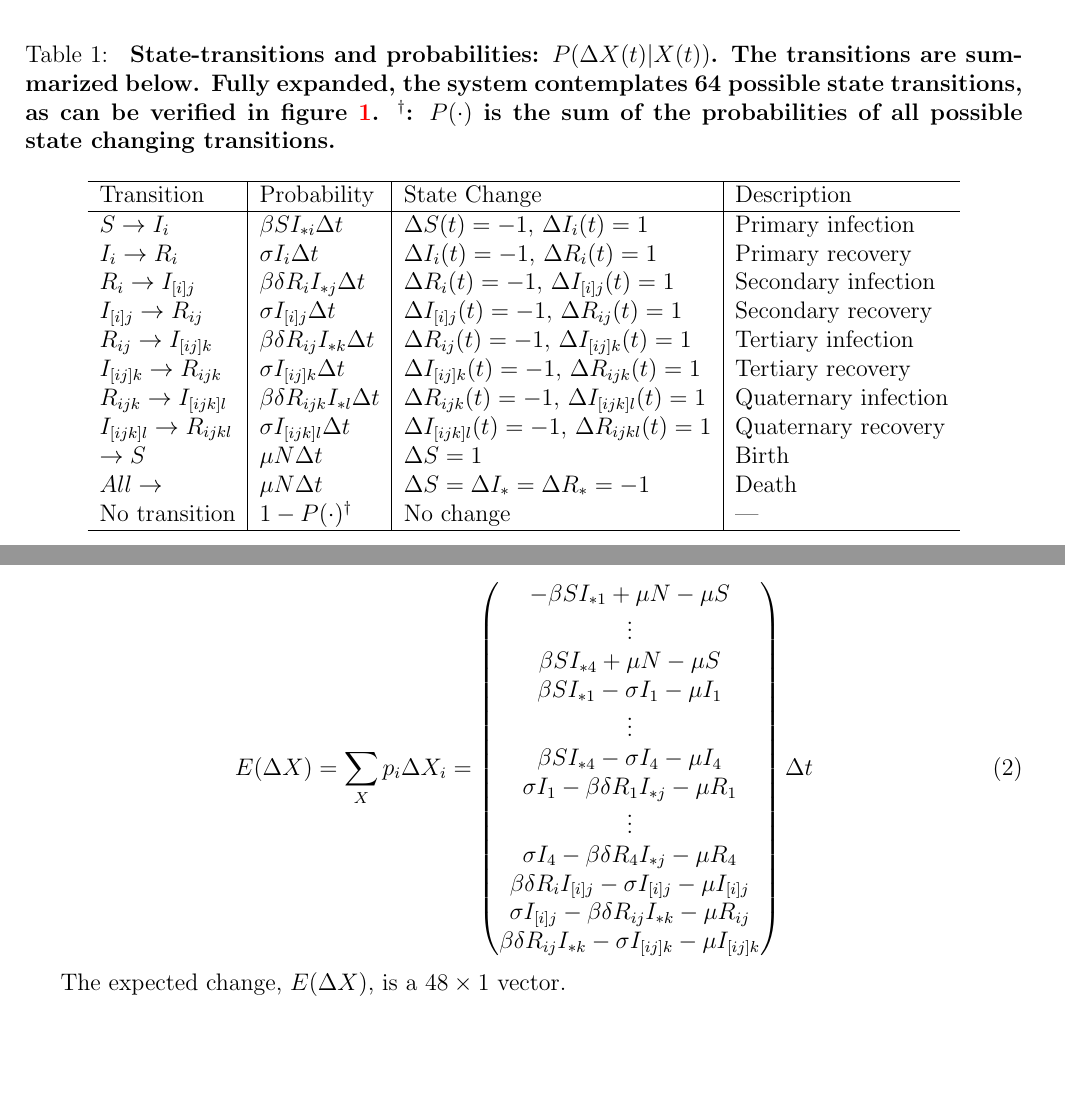
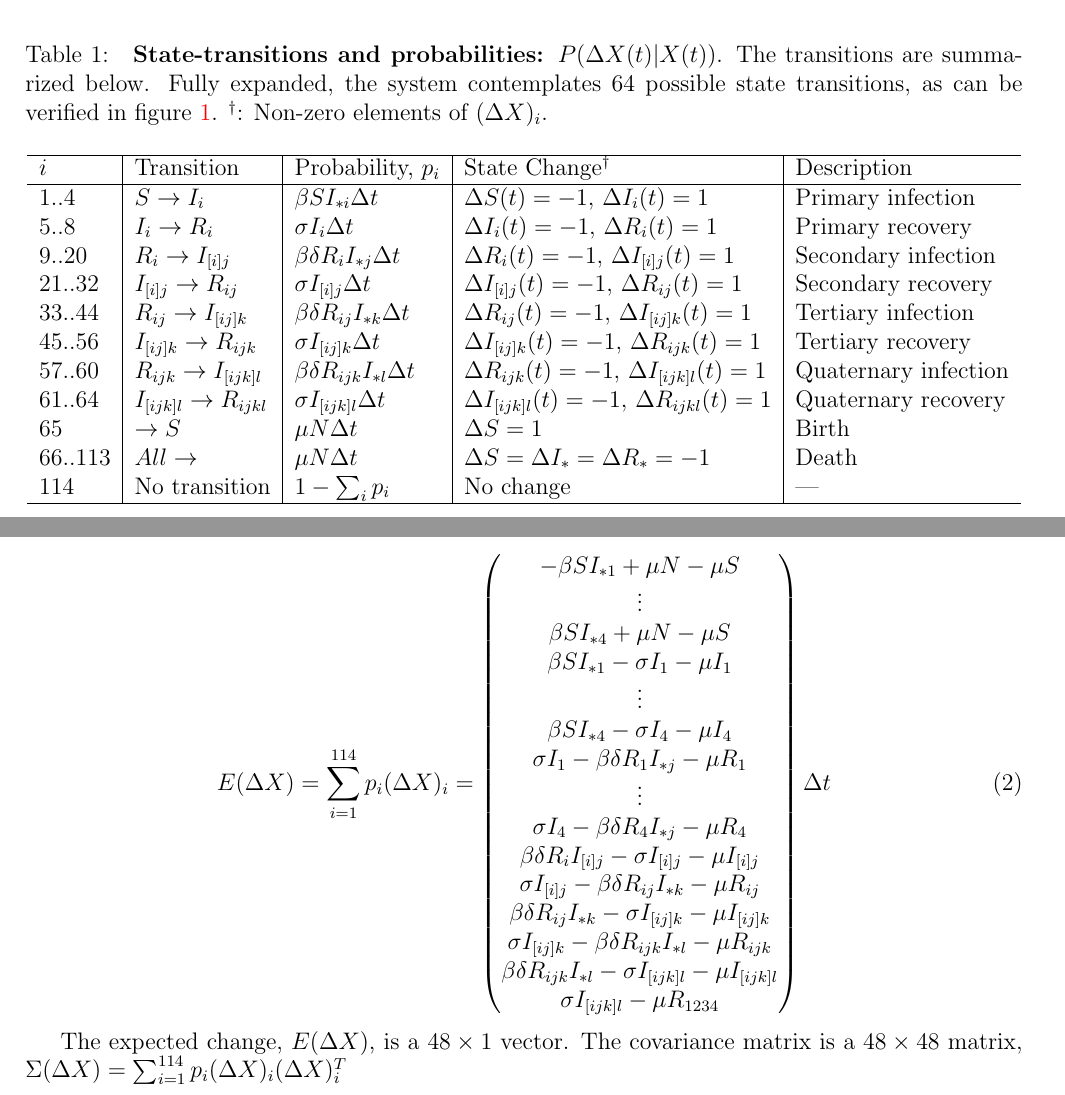
Before and after one commit to fccoelho/stochd4, a LaTeX document (StochD4.tex): two parts of pages 2 and 3 of 3, joined at a grey line, cut so that both start at the same text, the shorter picture padded with empty space. Compiled offline with pdfLaTeX.

Commit message:
improved table and finished writing the formula for the expected value

```diff
--- a/StochD4.tex
+++ b/StochD4.tex
@@ -81,43 +81,39 @@ The possible state-transitions and their  propensities are listed in table
 \ref{tab:trans}.
 \begin{table}
 \caption{
-\bf{State-transitions and probabilities: $P(\Delta X(t)|X(t))$}. The
+{\bf State-transitions and probabilities: $P(\Delta X(t)|X(t))$}. The
 transitions are summarized below. Fully expanded, the system contemplates 64
 possible state transitions, as can be verified in figure \ref{fig:sde_blocks}.
-$^\dag$: $P(\cdot)$ is the sum of the probabilities of all possible state
-changing transitions.
+$^\dag$: Non-zero elements of $(\Delta X)_i$.
 }
 \label{tab:trans}
 \begin{center}
-\begin{tabular}[c]{l|l|l|l}
+\begin{tabular}[c]{l|l|l|l|l}
 \hline
-Transition & Probability & State Change & Description\\
+$i$ & Transition & Probability, $p_i$ & State Change$^\dag$ & Description\\
 \hline
-$S \rightarrow I_i$ & $\beta S I_{*i} \Delta t$ & $\Delta S(t)=-1,\, \Delta
-I_i(t) = 1$
-& Primary infection \\
-$I_i \rightarrow R_i$ & $\sigma I_i \Delta t$ & $\Delta I_i(t)=-1,\, \Delta
-R_i(t) = 1$
-& Primary recovery\\
-$R_i \rightarrow I_{[i]j}$ & $\beta \delta R_i I_{*j}\Delta t$ & $\Delta
-R_i(t)=-1,\,
-\Delta I_{[i]j}(t) = 1$ & Secondary infection\\
-$I_{[i]j} \rightarrow R_{ij}$ & $\sigma I_{[i]j}\Delta t$ &$\Delta
-I_{[i]j}(t)=-1,\,
-\Delta R_{ij}(t) = 1$& Secondary recovery\\
-$R_{ij} \rightarrow I_{[ij]k}$ & $\beta \delta R_{ij} I_{*k}\Delta t$ &$\Delta
-R_{ij}(t)=-1,\, \Delta I_{[ij]k}(t) = 1$& Tertiary infection\\
-$I_{[ij]k} \rightarrow R_{ijk}$ & $\sigma I_{[ij]k}\Delta t$ &$\Delta
-I_{[ij]k}(t)=-1,\, \Delta R_{ijk}(t) = 1$& Tertiary recovery\\
-$R_{ijk} \rightarrow I_{[ijk]l}$ & $\beta \delta R_{ijk} I_{*l}\Delta t$
-&$\Delta
-R_{ijk}(t)=-1,\, \Delta I_{[ijk]l}(t) = 1$& Quaternary infection\\
-$I_{[ijk]l} \rightarrow R_{ijkl}$ & $\sigma I_{[ijk]l}\Delta t$ & $\Delta
+$1..4$ & $S \rightarrow I_i$ & $\beta S I_{*i} \Delta t$ & $\Delta S(t)=-1,\,
+\Delta I_i(t) = 1$ & Primary infection \\
+$5..8$ & $I_i \rightarrow R_i$ & $\sigma I_i \Delta t$ & $\Delta I_i(t)=-1,\,
+\Delta R_i(t) = 1$ & Primary recovery\\
+$9..20$ & $R_i \rightarrow I_{[i]j}$ & $\beta \delta R_i I_{*j}\Delta t$ &
+$\Delta R_i(t)=-1,\, \Delta I_{[i]j}(t) = 1$ & Secondary infection\\
+$21..32$ & $I_{[i]j} \rightarrow R_{ij}$ & $\sigma I_{[i]j}\Delta t$ &$\Delta
+I_{[i]j}(t)=-1,\, \Delta R_{ij}(t) = 1$& Secondary recovery\\
+$33..44$ & $R_{ij} \rightarrow I_{[ij]k}$ & $\beta \delta R_{ij} I_{*k}\Delta
+t$ & $\Delta R_{ij}(t)=-1,\, \Delta I_{[ij]k}(t) = 1$& Tertiary infection\\
+$45..56$ & $I_{[ij]k} \rightarrow R_{ijk}$ & $\sigma I_{[ij]k}\Delta t$
+& $\Delta I_{[ij]k}(t)=-1,\, \Delta R_{ijk}(t) = 1$& Tertiary recovery\\
+$57..60$ & $R_{ijk} \rightarrow I_{[ijk]l}$ & $\beta \delta R_{ijk}
+I_{*l}\Delta t$ & $\Delta R_{ijk}(t)=-1,\, \Delta I_{[ijk]l}(t) = 1$& Quaternary
+infection\\
+$61..64$ & $I_{[ijk]l} \rightarrow R_{ijkl}$ & $\sigma I_{[ijk]l}\Delta t$ &
+$\Delta
 I_{[ijk]l}(t)=-1,\, \Delta R_{ijkl}(t) = 1$ & Quaternary recovery\\
-$\rightarrow S$ & $\mu N\Delta t$ & $\Delta S = 1$ & Birth\\
-$All \rightarrow$ & $\mu N\Delta t$ & $\Delta S = \Delta I_* = \Delta R_* = -1$
-& Death\\
-No transition & $1-P(\cdot)^\dag$ & No change & ---\\
+$65$ & $\rightarrow S$ & $\mu N\Delta t$ & $\Delta S = 1$ & Birth\\
+$66..113$ & $All \rightarrow$ & $\mu N\Delta t$ & $\Delta S = \Delta I_* =
+\Delta R_* = -1$ & Death\\
+$114$ & No transition & $1-\sum_i p_i$ & No change & ---\\
 \hline
 \end{tabular}
 \end{center}
@@ -160,7 +156,7 @@ $\Delta I_{2341},\Delta R_{1234}]^T$.
 Thus from the probabilities of table \ref{tab:trans},
 
 \begin{equation}
- E(\Delta X)=\sum_X p_i \Delta X_i=
+ E(\Delta X)=\sum_{i=1}^{114} p_i (\Delta X)_i=
 \begin{pmatrix}
 -\beta S I_{*1} + \mu N -\mu S\\
 \vdots\\
@@ -174,10 +170,15 @@ Thus from the probabilities of table \ref{tab:trans},
 \beta \delta R_i I_{[i]j} - \sigma I_{[i]j} -\mu I_{[i]j}\\
 \sigma I_{[i]j} - \beta \delta R_{ij} I_{*k} - \mu R_{ij}\\
 \beta \delta R_{ij} I_{*k} -\sigma I_{[ij]k} -\mu I_{[ij]k}\\
- \end{pmatrix}
+\sigma I_{[ij]k} - \beta \delta R_{ijk} I_{*l} -\mu R_{ijk}\\
+\beta \delta R_{ijk} I_{*l} - \sigma I_{[ijk]l} - \mu I_{[ijk]l} \\
+\sigma I_{[ijk]l} - \mu R_{1234}
+\end{pmatrix}
  \Delta t
 \end{equation}
 
-The expected change, $E(\Delta X)$, is a $48\times 1$ vector.
+The expected change, $E(\Delta X)$, is a $48\times 1$ vector. The covariance
+matrix is a $48\times 48$ matrix, $\Sigma(\Delta X)= \sum_{i=1}^{114} p_i
+(\Delta X)_i (\Delta X)_i^T$
 %\bibliography{lm1}
 \end{document}
```
Also changed, not shown: StochD4.pdf.
